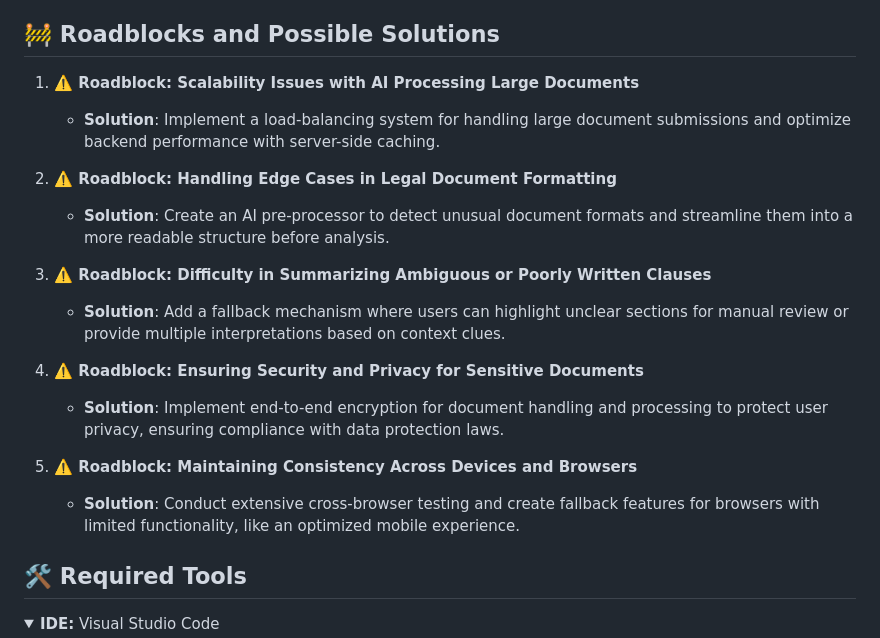
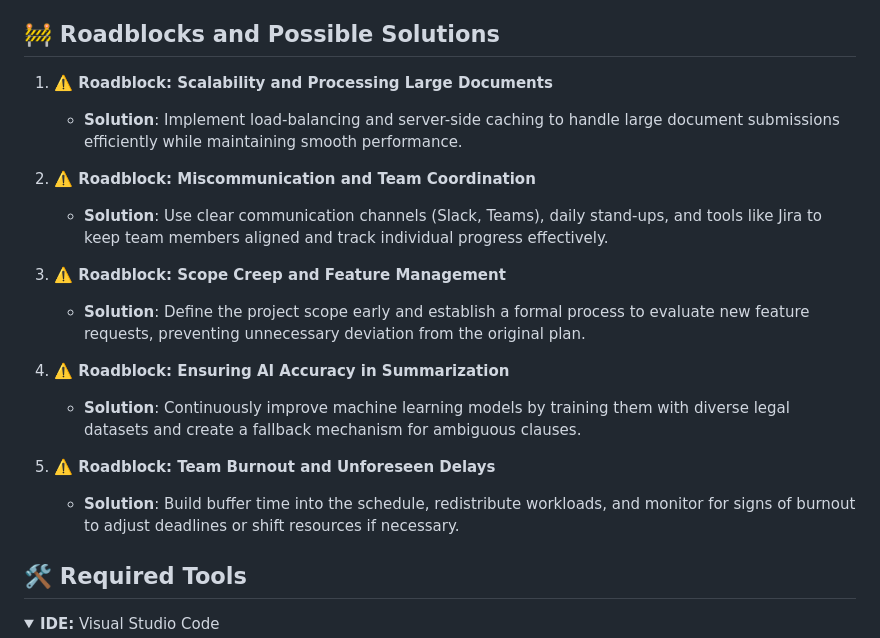
Before and after one commit to acm-projects/TidyTerms, a Markdown page: README.md, the part around the change. GitHub-like rendering; folded sections open.

```diff
--- a/README.md
+++ b/README.md
@@ -112,20 +112,20 @@ Users often struggle to understand lengthy and complex terms and conditions docu
 
 ## 🚧 Roadblocks and Possible Solutions
 
-1. **⚠️ Roadblock: Scalability Issues with AI Processing Large Documents**
-   - **Solution**: Implement a load-balancing system for handling large document submissions and optimize backend performance with server-side caching.
+1. **⚠️ Roadblock: Scalability and Processing Large Documents**
+   - **Solution**: Implement load-balancing and server-side caching to handle large document submissions efficiently while maintaining smooth performance.
 
-2. **⚠️ Roadblock: Handling Edge Cases in Legal Document Formatting**
-   - **Solution**: Create an AI pre-processor to detect unusual document formats and streamline them into a more readable structure before analysis.
+2. **⚠️ Roadblock: Miscommunication and Team Coordination**
+   - **Solution**: Use clear communication channels (Slack, Teams), daily stand-ups, and tools like Jira to keep team members aligned and track individual progress effectively.
 
-3. **⚠️ Roadblock: Difficulty in Summarizing Ambiguous or Poorly Written Clauses**
-   - **Solution**: Add a fallback mechanism where users can highlight unclear sections for manual review or provide multiple interpretations based on context clues.
+3. **⚠️ Roadblock: Scope Creep and Feature Management**
+   - **Solution**: Define the project scope early and establish a formal process to evaluate new feature requests, preventing unnecessary deviation from the original plan.
 
-4. **⚠️ Roadblock: Ensuring Security and Privacy for Sensitive Documents**
-   - **Solution**: Implement end-to-end encryption for document handling and processing to protect user privacy, ensuring compliance with data protection laws.
+4. **⚠️ Roadblock: Ensuring AI Accuracy in Summarization**
+   - **Solution**: Continuously improve machine learning models by training them with diverse legal datasets and create a fallback mechanism for ambiguous clauses.
 
-5. **⚠️ Roadblock: Maintaining Consistency Across Devices and Browsers**
-   - **Solution**: Conduct extensive cross-browser testing and create fallback features for browsers with limited functionality, like an optimized mobile experience.
+5. **⚠️ Roadblock: Team Burnout and Unforeseen Delays**
+   - **Solution**: Build buffer time into the schedule, redistribute workloads, and monitor for signs of burnout to adjust deadlines or shift resources if necessary.
 
 ## 🛠️ Required Tools
 
```
